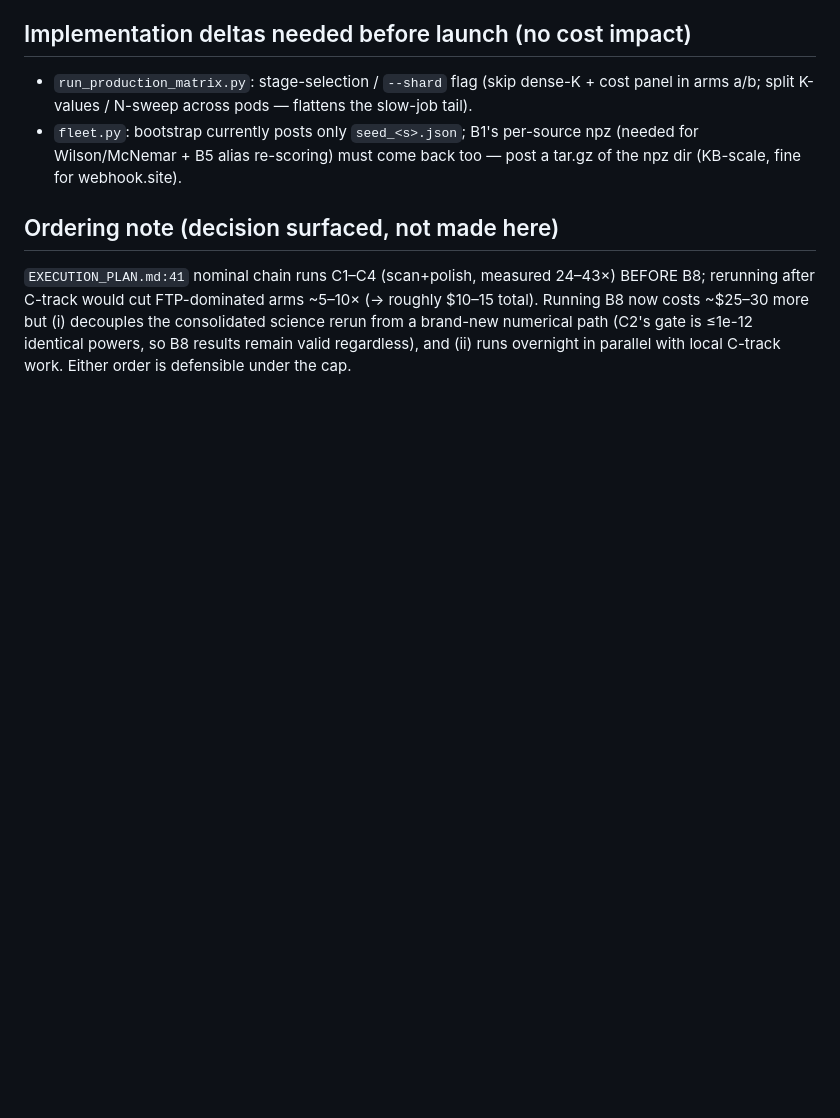
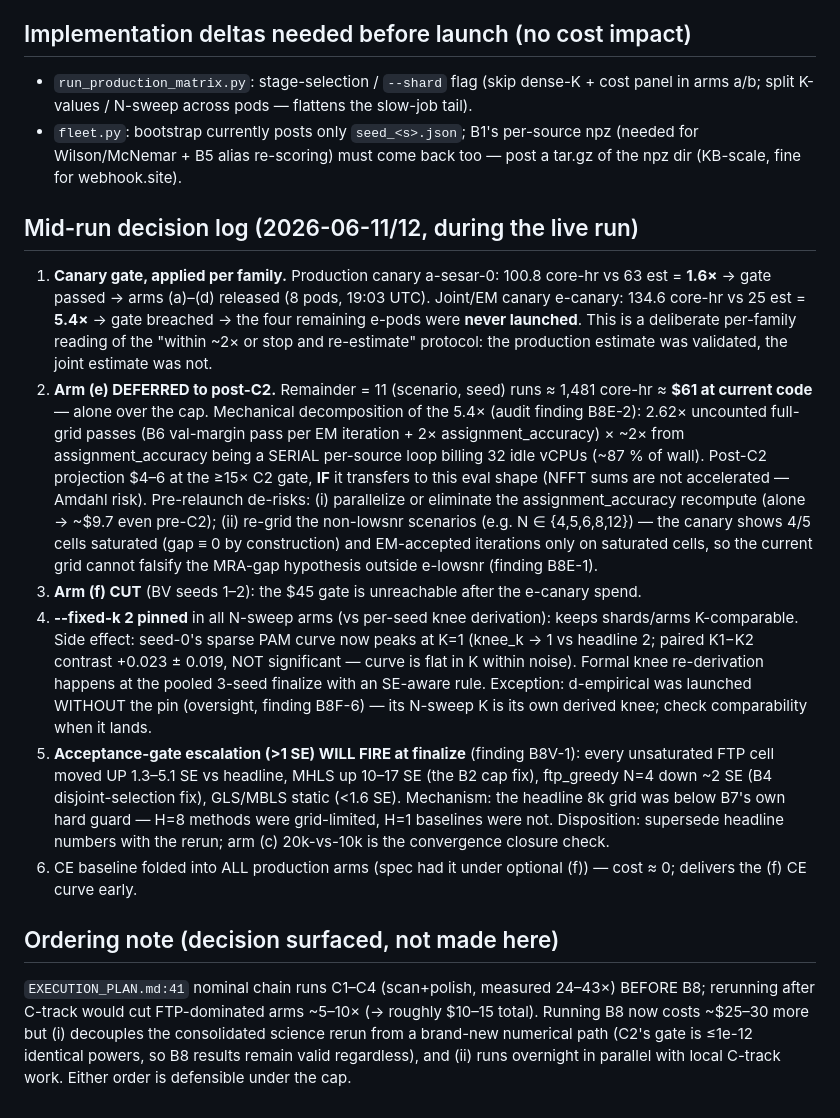
Before and after one commit to PrincetonUniversity/FastTemplatePeriodogram, a Markdown page: experiments/phase3_recovery/B8_COST_ESTIMATE.md, the part around the change. GitHub-like rendering; blank space fills up the shorter version.

Commit message:
experiments: B8 mid-run decision log (e-deferral, knee flip, >1SE escalation)
Co-Authored-By: Claude Fable 5 <noreply@anthropic.com>

```diff
--- a/experiments/phase3_recovery/B8_COST_ESTIMATE.md
+++ b/experiments/phase3_recovery/B8_COST_ESTIMATE.md
@@ -63,6 +63,42 @@ $60 cap. Wall-clock with sharded jobs across ~12–14 pods: ~3–4 h compute; ov
   (needed for Wilson/McNemar + B5 alias re-scoring) must come back too — post a tar.gz
   of the npz dir (KB-scale, fine for webhook.site).
 
+## Mid-run decision log (2026-06-11/12, during the live run)
+
+1. **Canary gate, applied per family.** Production canary a-sesar-0: 100.8 core-hr vs 63
+   est = **1.6×** → gate passed → arms (a)–(d) released (8 pods, 19:03 UTC). Joint/EM
+   canary e-canary: 134.6 core-hr vs 25 est = **5.4×** → gate breached → the four
+   remaining e-pods were **never launched**. This is a deliberate per-family reading of
+   the "within ~2× or stop and re-estimate" protocol: the production estimate was
+   validated, the joint estimate was not.
+2. **Arm (e) DEFERRED to post-C2.** Remainder = 11 (scenario, seed) runs ≈ 1,481 core-hr
+   ≈ **$61 at current code** — alone over the cap. Mechanical decomposition of the 5.4×
+   (audit finding B8E-2): 2.62× uncounted full-grid passes (B6 val-margin pass per EM
+   iteration + 2× assignment_accuracy) × ~2× from assignment_accuracy being a SERIAL
+   per-source loop billing 32 idle vCPUs (~87 % of wall). Post-C2 projection $4–6 at the
+   ≥15× C2 gate, **IF** it transfers to this eval shape (NFFT sums are not accelerated —
+   Amdahl risk). Pre-relaunch de-risks: (i) parallelize or eliminate the
+   assignment_accuracy recompute (alone → ~$9.7 even pre-C2); (ii) re-grid the
+   non-lowsnr scenarios (e.g. N ∈ {4,5,6,8,12}) — the canary shows 4/5 cells saturated
+   (gap ≡ 0 by construction) and EM-accepted iterations only on saturated cells, so the
+   current grid cannot falsify the MRA-gap hypothesis outside e-lowsnr (finding B8E-1).
+3. **Arm (f) CUT** (BV seeds 1–2): the $45 gate is unreachable after the e-canary spend.
+4. **--fixed-k 2 pinned** in all N-sweep arms (vs per-seed knee derivation): keeps
+   shards/arms K-comparable. Side effect: seed-0's sparse PAM curve now peaks at K=1
+   (knee_k → 1 vs headline 2; paired K1−K2 contrast +0.023 ± 0.019, NOT significant —
+   curve is flat in K within noise). Formal knee re-derivation happens at the pooled
+   3-seed finalize with an SE-aware rule. Exception: d-empirical was launched WITHOUT
+   the pin (oversight, finding B8F-6) — its N-sweep K is its own derived knee; check
+   comparability when it lands.
+5. **Acceptance-gate escalation (>1 SE) WILL FIRE at finalize** (finding B8V-1): every
+   unsaturated FTP cell moved UP 1.3–5.1 SE vs headline, MHLS up 10–17 SE (the B2 cap
+   fix), ftp_greedy N=4 down ~2 SE (B4 disjoint-selection fix), GLS/MBLS static (<1.6 SE).
+   Mechanism: the headline 8k grid was below B7's own hard guard — H=8 methods were
+   grid-limited, H=1 baselines were not. Disposition: supersede headline numbers with
+   the rerun; arm (c) 20k-vs-10k is the convergence closure check.
+6. CE baseline folded into ALL production arms (spec had it under optional (f)) — cost
+   ≈ 0; delivers the (f) CE curve early.
+
 ## Ordering note (decision surfaced, not made here)
 
 `EXECUTION_PLAN.md:41` nominal chain runs C1–C4 (scan+polish, measured 24–43×) BEFORE
```
